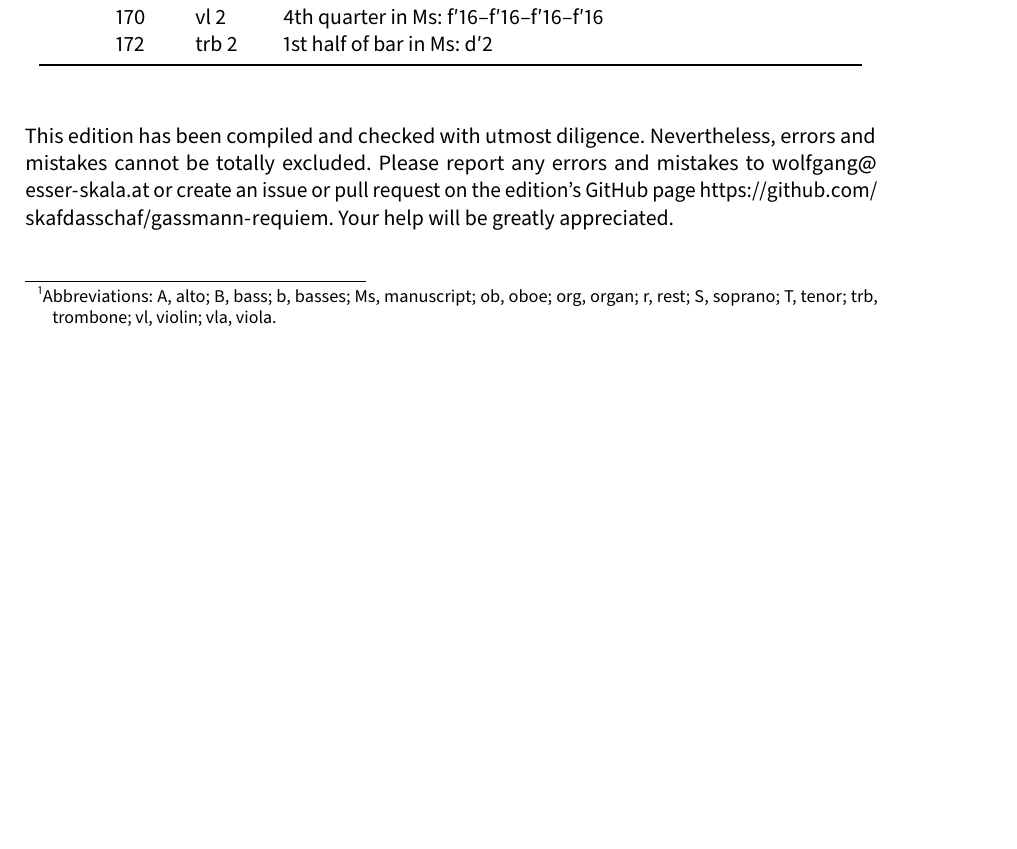
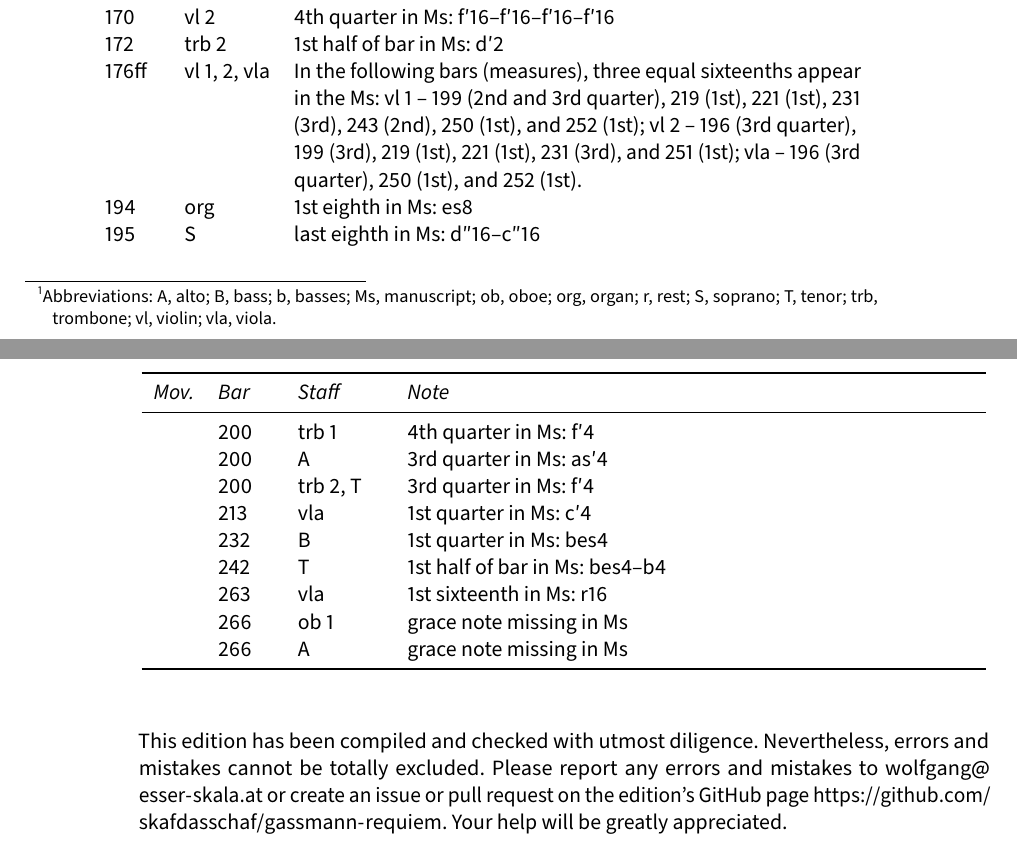
Before and after one commit to edition-esser-skala/gassmann-requiem, a LaTeX document (front_matter/critical_report.tex): part of page 3 of 6 before the commit and two parts of pages 3 and 4 of 6 after it, the two joined at a grey line, cut so that both start at the same text, the shorter picture padded with empty space. Compiled offline with LuaLaTeX; a missing font is replaced by an installed copy or a similar font.

Commit message:
recordare

```diff
--- a/front_matter/critical_report.tex
+++ b/front_matter/critical_report.tex
@@ -290,6 +290,18 @@ In general, this edition closely follows the manuscript. Any changes that were i
     & 140   & B        & bar in Ms: es1 \\
     & 170   & vl 2     & 4th quarter in Ms: f′16–f′16–f′16–f′16 \\
     & 172   & trb 2    & 1st half of bar in Ms: d′2 \\
+    & 176ff & vl 1, 2, vla & In the following bars (measures), three equal sixteenths appear in the Ms: vl 1 – 199 (2nd and 3rd quarter), 219 (1st), 221 (1st), 231 (3rd), 243 (2nd), 250 (1st), and 252 (1st); vl 2 – 196 (3rd quarter), 199 (3rd), 219 (1st), 221 (1st), 231 (3rd), and 251 (1st); vla – 196 (3rd quarter), 250 (1st), and 252 (1st). \\
+    & 194   & org      & 1st eighth in Ms: es8 \\
+    & 195   & S        & last eighth in Ms: d″16–c″16 \\
+    & 200   & trb 1    & 4th quarter in Ms: f′4 \\
+    & 200   & A        & 3rd quarter in Ms: as′4 \\
+    & 200   & trb 2, T & 3rd quarter in Ms: f′4 \\
+    & 213   & vla      & 1st quarter in Ms: c′4 \\
+    & 232   & B        & 1st quarter in Ms: bes4 \\
+    & 242   & T        & 1st half of bar in Ms: bes4–b4 \\
+    & 263   & vla      & 1st sixteenth in Ms: r16 \\
+    & 266   & ob 1     & grace note missing in Ms \\
+    & 266   & A        & grace note missing in Ms \\
   \bottomrule
 \end{longtable}
 
```
Also changed, not shown: 14 other files.
